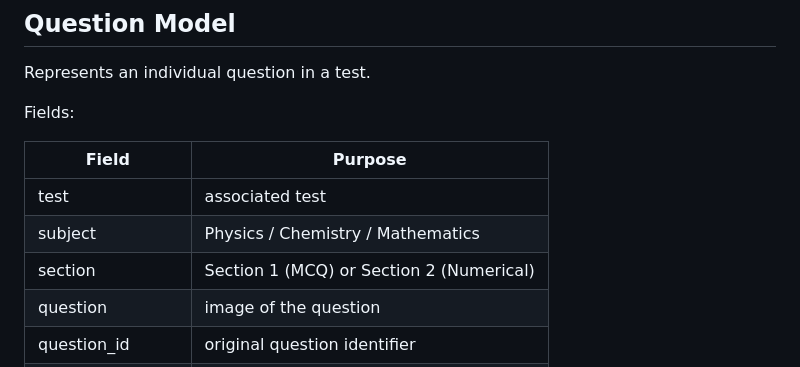
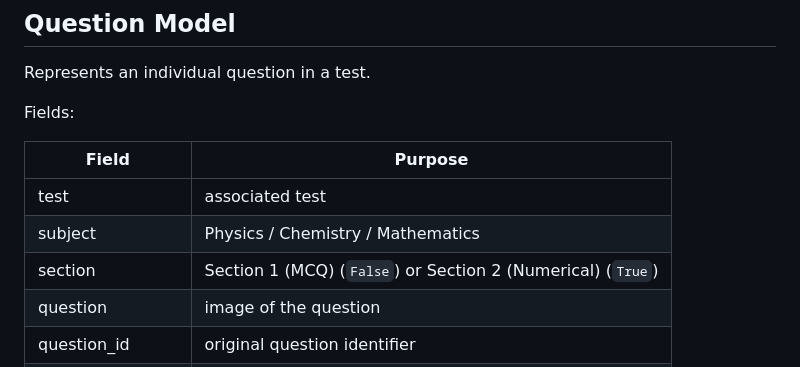
Before and after one commit to vismodo/JEE-Mains-CBT-Practice, a Markdown page: README.md, the part around the change. GitHub-like rendering.

Commit message:
Clarify section field options in README

```diff
--- a/README.md
+++ b/README.md
@@ -267,7 +267,7 @@ Fields:
 | --------------- | ---------------------------------------- |
 | test            | associated test                          |
 | subject         | Physics / Chemistry / Mathematics        |
-| section         | Section 1 (MCQ) or Section 2 (Numerical) |
+| section         | Section 1 (MCQ) (`False`) or Section 2 (Numerical) (`True`) |
 | question        | image of the question                    |
 | question_id     | original question identifier             |
 | question_number | order in the test                        |
```
